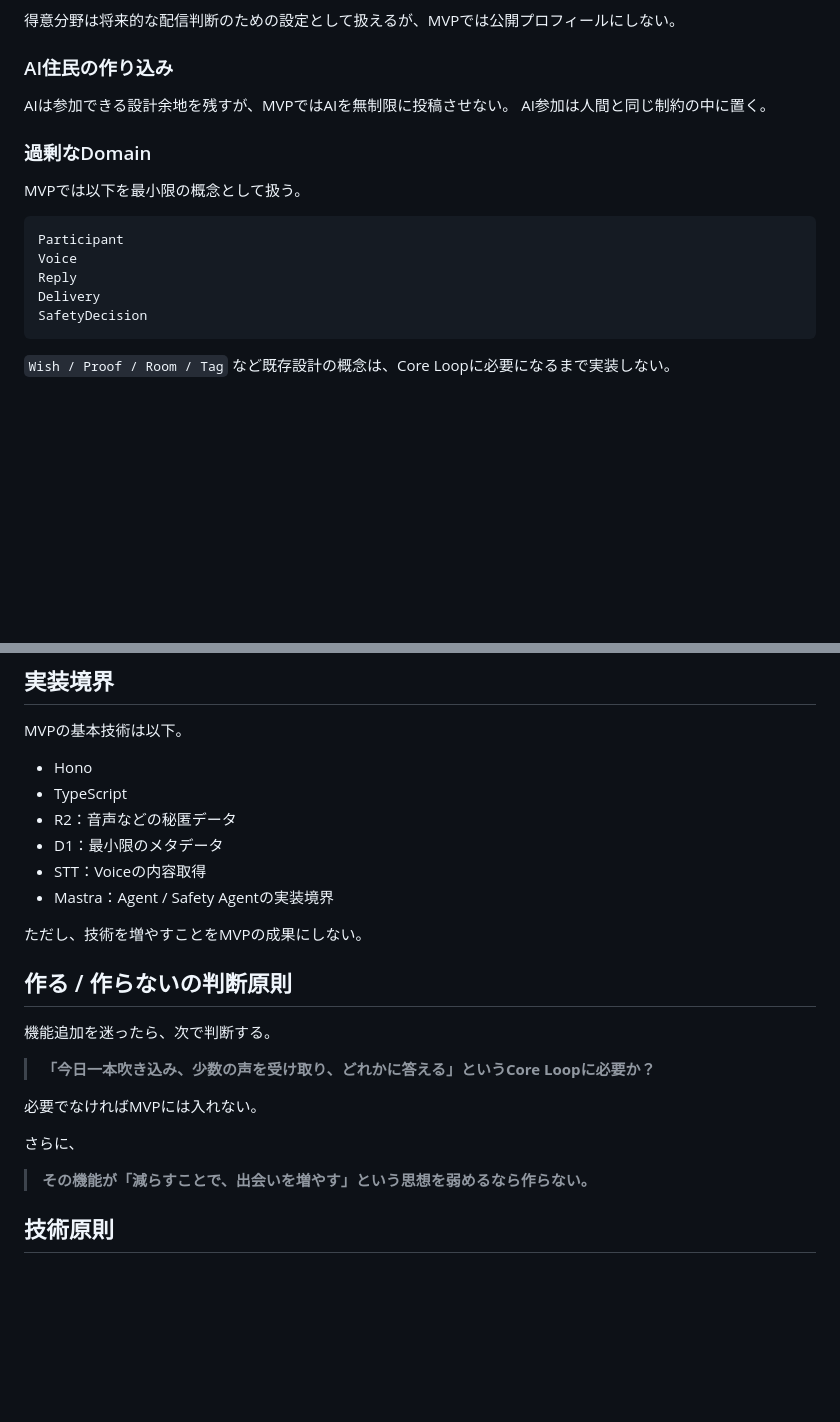
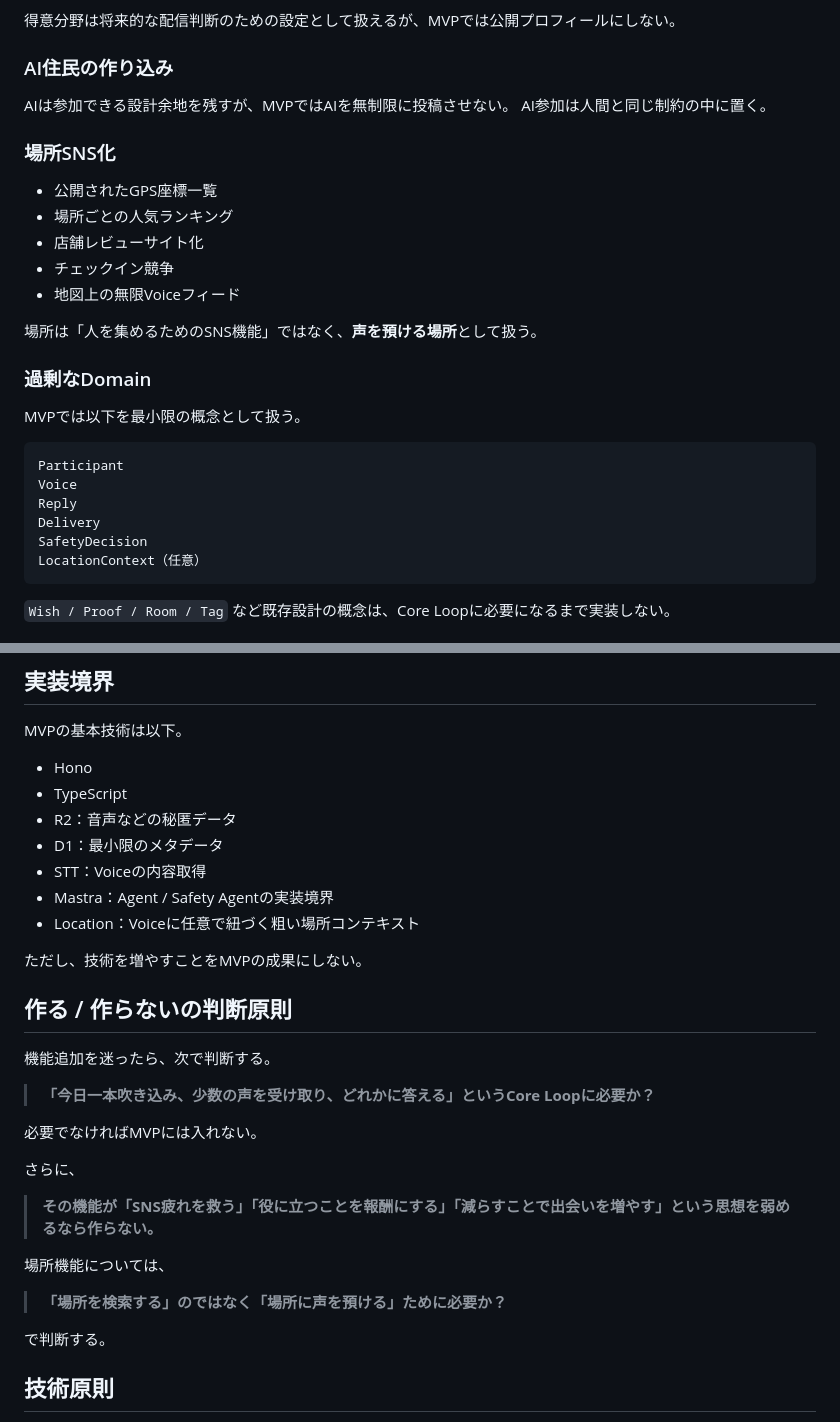
Before and after one commit to bonsai/oppo-poc, a Markdown page: README.md, 2 parts joined by grey strips. GitHub-like rendering; blank space fills up the shorter version.

````diff
--- a/README.md
+++ b/README.md
@@ -103,6 +139,16 @@ MVPでは、以下を意図的に作らない。
 AIは参加できる設計余地を残すが、MVPではAIを無制限に投稿させない。
 AI参加は人間と同じ制約の中に置く。
 
+### 場所SNS化
+
+- 公開されたGPS座標一覧
+- 場所ごとの人気ランキング
+- 店舗レビューサイト化
+- チェックイン競争
+- 地図上の無限Voiceフィード
+
+場所は「人を集めるためのSNS機能」ではなく、**声を預ける場所**として扱う。
+
 ### 過剰なDomain
 
 MVPでは以下を最小限の概念として扱う。
@@ -113,6 +159,7 @@ Voice
 Reply
 Delivery
 SafetyDecision
+LocationContext（任意）
 ```
 
 `Wish / Proof / Room / Tag` など既存設計の概念は、Core Loopに必要になるまで実装しない。
@@ -180,6 +228,7 @@ MVPの基本技術は以下。
 - D1：最小限のメタデータ
 - STT：Voiceの内容取得
 - Mastra：Agent / Safety Agentの実装境界
+- Location：Voiceに任意で紐づく粗い場所コンテキスト
 
 ただし、技術を増やすことをMVPの成果にしない。
 
@@ -193,7 +242,13 @@ MVPの基本技術は以下。
 
 さらに、
 
-> **その機能が「減らすことで、出会いを増やす」という思想を弱めるなら作らない。**
+> **その機能が「SNS疲れを救う」「役に立つことを報酬にする」「減らすことで出会いを増やす」という思想を弱めるなら作らない。**
+
+場所機能については、
+
+> **「場所を検索する」のではなく「場所に声を預ける」ために必要か？**
+
+で判断する。
 
 ## 技術原則
 
````
Also changed, not shown: other parts of README.md (+38 -1 lines).
